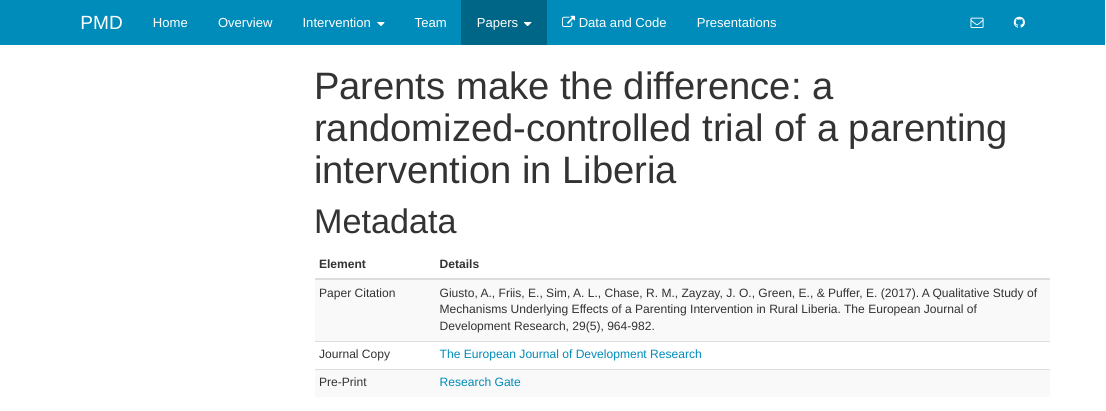
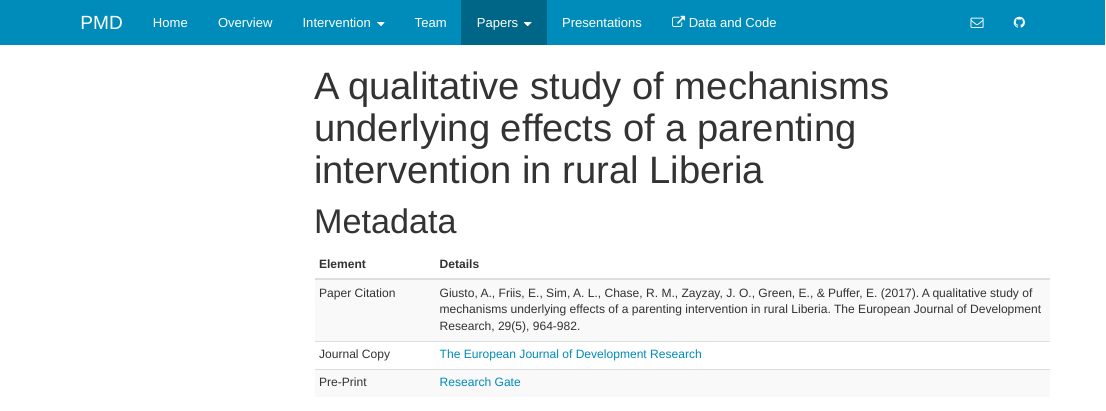
Before and after one commit to ericpgreen/pmd, an R Markdown document (ejdr2017.Rmd): the page in a window 1100 px wide, from its top. The pictures show the output file ejdr2017.html that the author committed with the source, opened offline; library style sheets and scripts come from the installed R packages; menus at the side of the page are left out.

Commit message:
Change titles

```diff
--- a/_site.yml
+++ b/_site.yml
@@ -26,11 +26,11 @@ navbar:
       href: gmh2018.html
     - text: Mechanisms
       href: ejdr2017.html
+  - text: Presentations
+    href: presentations.html
   - text: Data and Code
     href: "https://github.com/ericpgreen/pmd/tree/master/data%20and%20replication%20files"
     icon: fa-external-link
-  - text: Presentations
-    href: presentations.html
   right:
   - icon: fa-envelope-o
     href: mailto:eric.green@duke.edu
--- a/ejdr2017.Rmd
+++ b/ejdr2017.Rmd
@@ -1,5 +1,5 @@
 ---
-title: "Parents make the difference: a randomized-controlled trial of a parenting intervention in Liberia"
+title: "A qualitative study of mechanisms underlying effects of a parenting intervention in rural Liberia"
 output:
   html_document:
     toc_float: true
@@ -20,7 +20,7 @@ csl: vancouver.csl
   tbl <- data.frame(Element=c("Paper Citation",
                               "Journal Copy",
                               "Pre-Print"),
-                    Details=c("Giusto, A., Friis, E., Sim, A. L., Chase, R. M., Zayzay, J. O., Green, E., & Puffer, E. (2017). A Qualitative Study of Mechanisms Underlying Effects of a Parenting Intervention in Rural Liberia. The European Journal of Development Research, 29(5), 964-982.",
+                    Details=c("Giusto, A., Friis, E., Sim, A. L., Chase, R. M., Zayzay, J. O., Green, E., & Puffer, E. (2017). A qualitative study of mechanisms underlying effects of a parenting intervention in rural Liberia. The European Journal of Development Research, 29(5), 964-982.",
                               "[The European Journal of Development Research](https://link.springer.com/article/10.1057/s41287-017-0101-8)",
                               "[Research Gate](https://www.researchgate.net/profile/Ali_Giusto/publication/319920721_A_Qualitative_Study_of_Mechanisms_Underlying_Effects_of_a_Parenting_Intervention_in_Rural_Liberia/links/5a123f180f7e9bd1b2c10257/A-Qualitative-Study-of-Mechanisms-Underlying-Effects-of-a-Parenting-Intervention-in-Rural-Liberia.pdf?_sg%5B0%5D=5y1r6K_iLI0_bhFJgbmsS2HzdgfXVstFcDVQu0ivBtnJmXLheeSdyiE7xKKaHbtCJUX_93ysHdAB1pv80U-Qng.DniHxczU_LaSUDjBXVRmWwm4x38p08sF4VuHqc5a4zSjn3K2C9pfu9YmPNK76wQxi2k4SYWeb_8bFPkVDc5A2g&_sg%5B1%5D=RaD6EeFRtD2mSqf5lTrTi5A0A9Ep68q4sgagZffPwRBlNxfIgiDYBvMYBey-4UUEN8os5HM9hDCwhesXwstz5Ygd1jAOcZw8oEyfRKIA3pXz.DniHxczU_LaSUDjBXVRmWwm4x38p08sF4VuHqc5a4zSjn3K2C9pfu9YmPNK76wQxi2k4SYWeb_8bFPkVDc5A2g&_iepl=)"))
 
```
Also changed, not shown: gmh2018.Rmd (+1 -1 lines), README.html, ejdr2017.html, gmh2015.html, gmh2018.html, index.html, intervention.html, overview.html, presentations.html, team.html.
